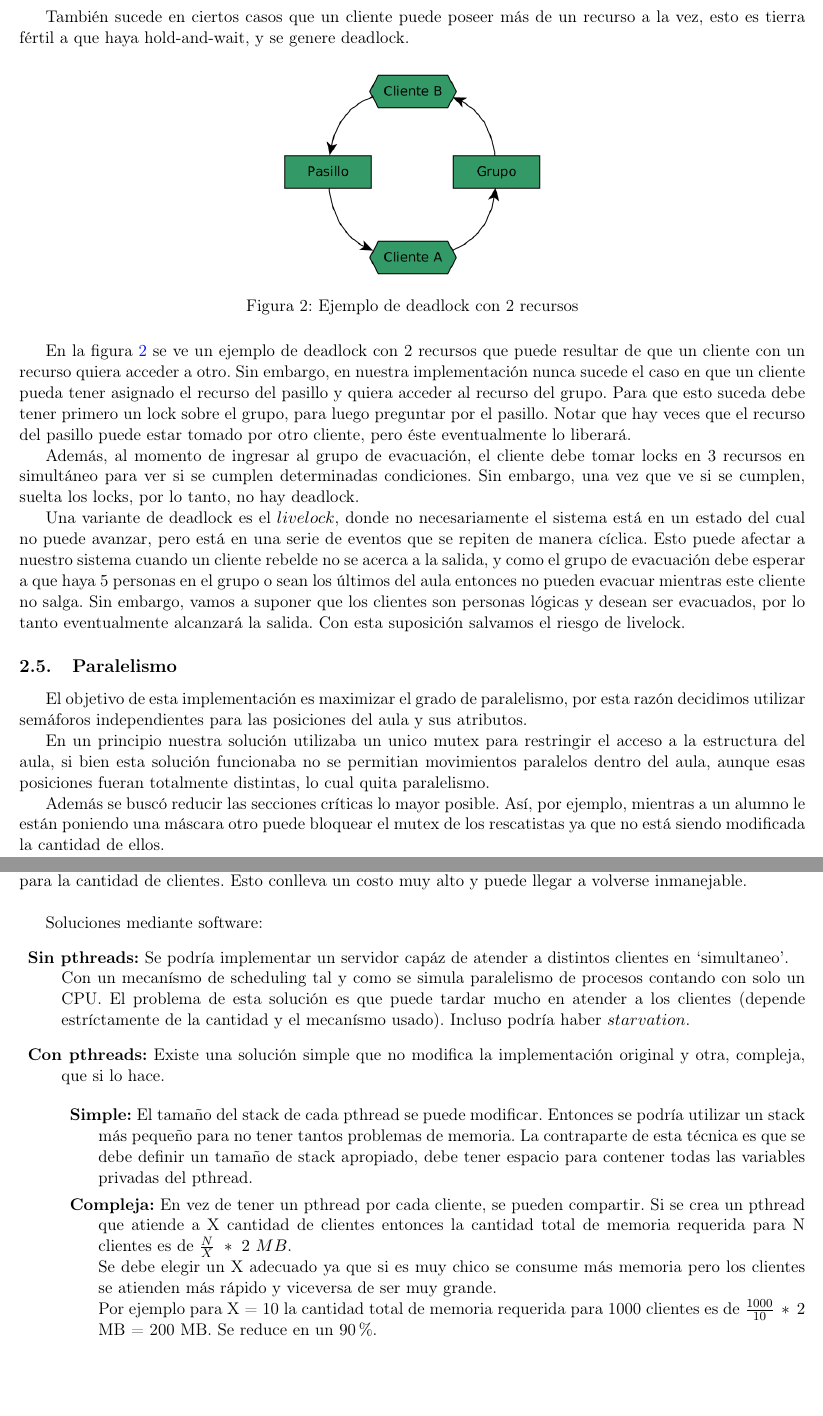
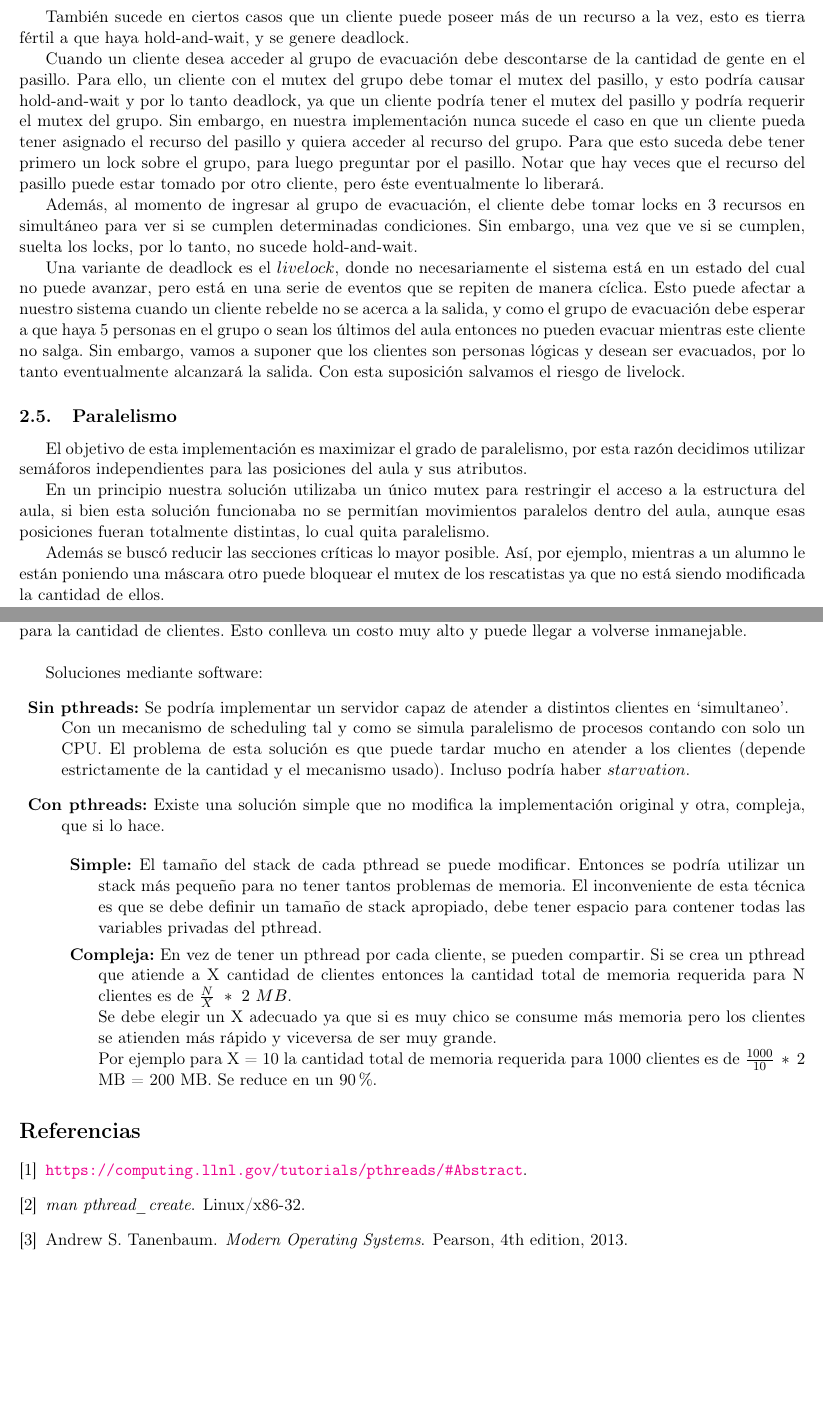
Before and after one commit to fzanollo/sistemas_tp2, a LaTeX document (informe/informe.tex, which reads informe/deadlock.tex, informe/escalamiento.tex, informe/resolucion.tex): two parts of pages 10 and 11 of 11, joined at a grey line, cut so that both start at the same text. Compiled offline with pdfLaTeX.

Commit message:
Informe listo con bibliografia

```diff
--- a/informe/deadlock.tex
+++ b/informe/deadlock.tex
@@ -31,15 +31,8 @@ Para asegurarnos de que no haya espera circular en cuanto a las posiciones del a
 
 También sucede en ciertos casos que un cliente puede poseer más de un recurso a la vez, esto es tierra fértil a que haya hold-and-wait, y se genere deadlock.
 
-\begin{figure}[H]
-	\centering
-	\includegraphics[scale=0.35]{imgs/deadlock_2.png}
-	\caption{Ejemplo de deadlock con 2 recursos}
-	\label{fig:hold_and_wait_1}
-\end{figure}
+Cuando un cliente desea acceder al grupo de evacuación debe descontarse de la cantidad de gente en el pasillo. Para ello, un cliente con el mutex del grupo debe tomar el mutex del pasillo, y esto podría causar hold-and-wait y por lo tanto deadlock, ya que un cliente podría tener el mutex del pasillo y podría requerir el mutex del grupo. Sin embargo, en nuestra implementación nunca sucede el caso en que un cliente pueda tener asignado el recurso del pasillo y quiera acceder al recurso del grupo. Para que esto suceda debe tener primero un lock sobre el grupo, para luego preguntar por el pasillo. Notar que hay veces que el recurso del pasillo puede estar tomado por otro cliente, pero éste eventualmente lo liberará.
 
-En la figura~\ref{fig:hold_and_wait_1} se ve un ejemplo de deadlock con 2 recursos que puede resultar de que un cliente con un recurso quiera acceder a otro. Sin embargo, en nuestra implementación nunca sucede el caso en que un cliente pueda tener asignado el recurso del pasillo y quiera acceder al recurso del grupo. Para que esto suceda debe tener primero un lock sobre el grupo, para luego preguntar por el pasillo. Notar que hay veces que el recurso del pasillo puede estar tomado por otro cliente, pero éste eventualmente lo liberará.
-
-Además, al momento de ingresar al grupo de evacuación, el cliente debe tomar locks en 3 recursos en simultáneo para ver si se cumplen determinadas condiciones. Sin embargo, una vez que ve si se cumplen, suelta los locks, por lo tanto, no hay deadlock.
+Además, al momento de ingresar al grupo de evacuación, el cliente debe tomar locks en 3 recursos en simultáneo para ver si se cumplen determinadas condiciones. Sin embargo, una vez que ve si se cumplen, suelta los locks, por lo tanto, no sucede hold-and-wait.
 
 Una variante de deadlock es el $livelock$, donde no necesariamente el sistema está en un estado del cual no puede avanzar, pero está en una serie de eventos que se repiten de manera cíclica. Esto puede afectar a nuestro sistema cuando un cliente rebelde no se acerca a la salida, y como el grupo de evacuación debe esperar a que haya 5 personas en el grupo o sean los últimos del aula entonces no pueden evacuar mientras este cliente no salga. Sin embargo, vamos a suponer que los clientes son personas lógicas y desean ser evacuados, por lo tanto eventualmente alcanzará la salida. Con esta suposición salvamos el riesgo de livelock.
--- a/informe/escalamiento.tex
+++ b/informe/escalamiento.tex
@@ -14,16 +14,16 @@ Esto conlleva un costo muy alto y puede llegar a volverse inmanejable.\\
 
 Soluciones mediante software:
 \begin{description}
- \item \textbf{Sin pthreads:} Se podría implementar un servidor capáz de atender a distintos clientes en \textquoteleft simultaneo\textquoteright.\\
- Con un mecanísmo de scheduling tal y como se simula paralelismo de procesos contando con solo un CPU.
- El problema de esta solución es que puede tardar mucho en atender a los clientes (depende estríctamente de la cantidad y el mecanísmo usado).
+ \item \textbf{Sin pthreads:} Se podría implementar un servidor capaz de atender a distintos clientes en \textquoteleft simultaneo\textquoteright.\\
+ Con un mecanismo de scheduling tal y como se simula paralelismo de procesos contando con solo un CPU.
+ El problema de esta solución es que puede tardar mucho en atender a los clientes (depende estrictamente de la cantidad y el mecanismo usado).
  Incluso podría haber $starvation$.
 
  \item \textbf{Con pthreads:} Existe una solución simple que no modifica la implementación original y otra, compleja, que si lo hace.
 
     \begin{description}
     \item \textbf{Simple:} El tamaño del stack de cada pthread se puede modificar. Entonces se podría utilizar un stack más pequeño para no tener
-    tantos problemas de memoria. La contraparte de esta técnica es que se debe definir un tamaño de stack apropiado, debe tener espacio para contener
+    tantos problemas de memoria. El inconveniente de esta técnica es que se debe definir un tamaño de stack apropiado, debe tener espacio para contener
     todas las variables privadas del pthread.
 
     \item \textbf{Compleja:} En vez de tener un pthread por cada cliente, se pueden compartir. Si se crea un pthread que atiende a X cantidad de clientes
--- a/informe/resolucion.tex
+++ b/informe/resolucion.tex
@@ -17,8 +17,8 @@
 El objetivo de esta implementación es maximizar el grado de paralelismo, por esta razón decidimos utilizar semáforos independientes para las posiciones
 del aula y sus atributos.
 
-En un principio nuestra solución utilizaba un unico mutex para restringir el acceso a la estructura del aula, si bien esta solución funcionaba
-no se permitian movimientos paralelos dentro del aula, aunque esas posiciones fueran totalmente distintas, lo cual quita paralelismo.
+En un principio nuestra solución utilizaba un único mutex para restringir el acceso a la estructura del aula, si bien esta solución funcionaba
+no se permitían movimientos paralelos dentro del aula, aunque esas posiciones fueran totalmente distintas, lo cual quita paralelismo.
 
 Además se buscó reducir las secciones críticas lo mayor posible. Así, por ejemplo, mientras a un alumno le están poniendo una máscara otro puede bloquear el mutex
 de los rescatistas ya que no está siendo modificada la cantidad de ellos.
```
Also changed, not shown: informe/biblio.bib (added, +16 -0 lines), informe/implementacion.tex (+1 -1 lines), informe/informe.tex (+2 -2 lines), informe/introduccion.tex (+9 -10 lines), informe/mutexesyvar.tex (+1 -1 lines), informe/varutilizadas.tex (+2 -2 lines), informe/informe.pdf, informe/escalamiento.tex (2 more changed lines).
